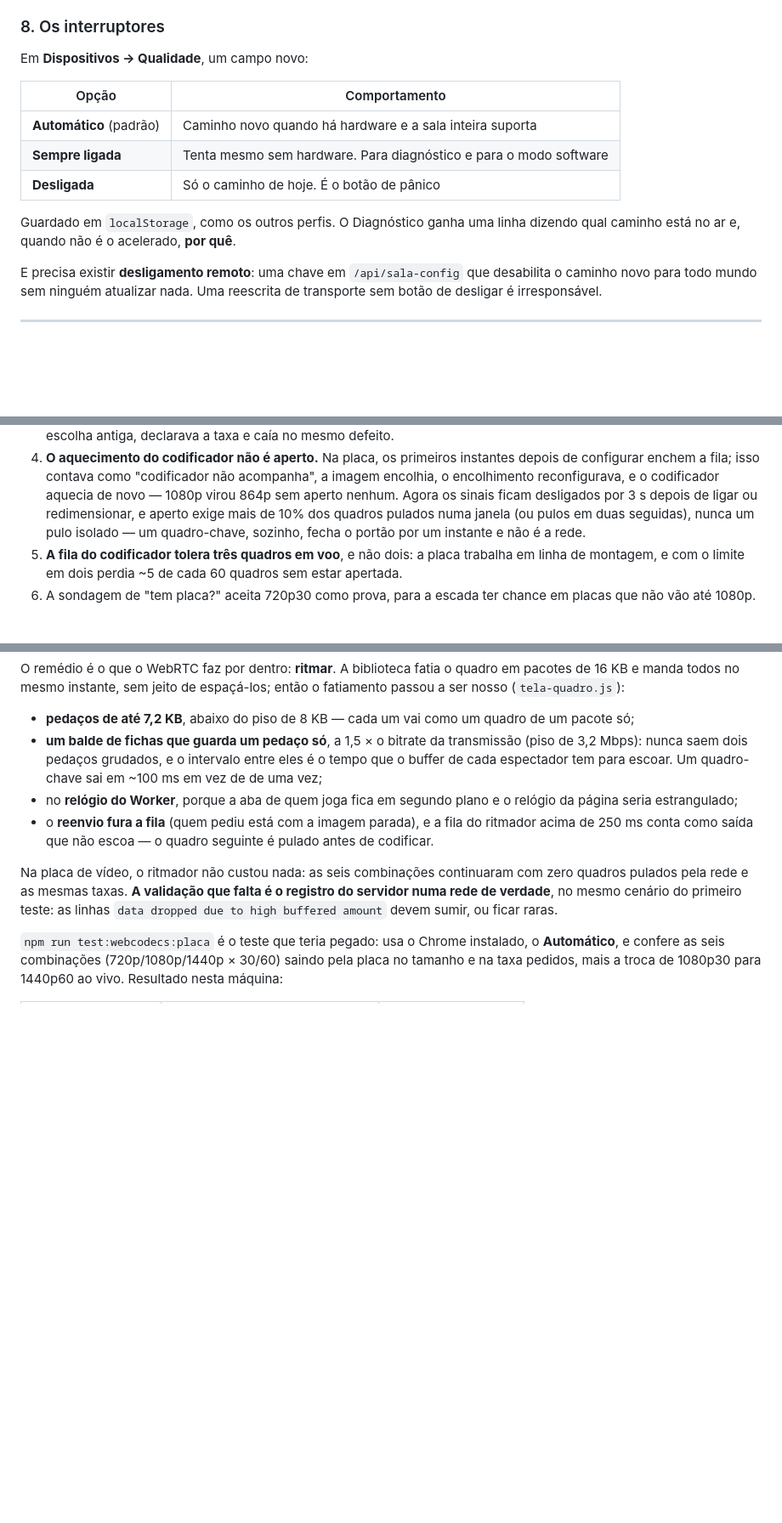
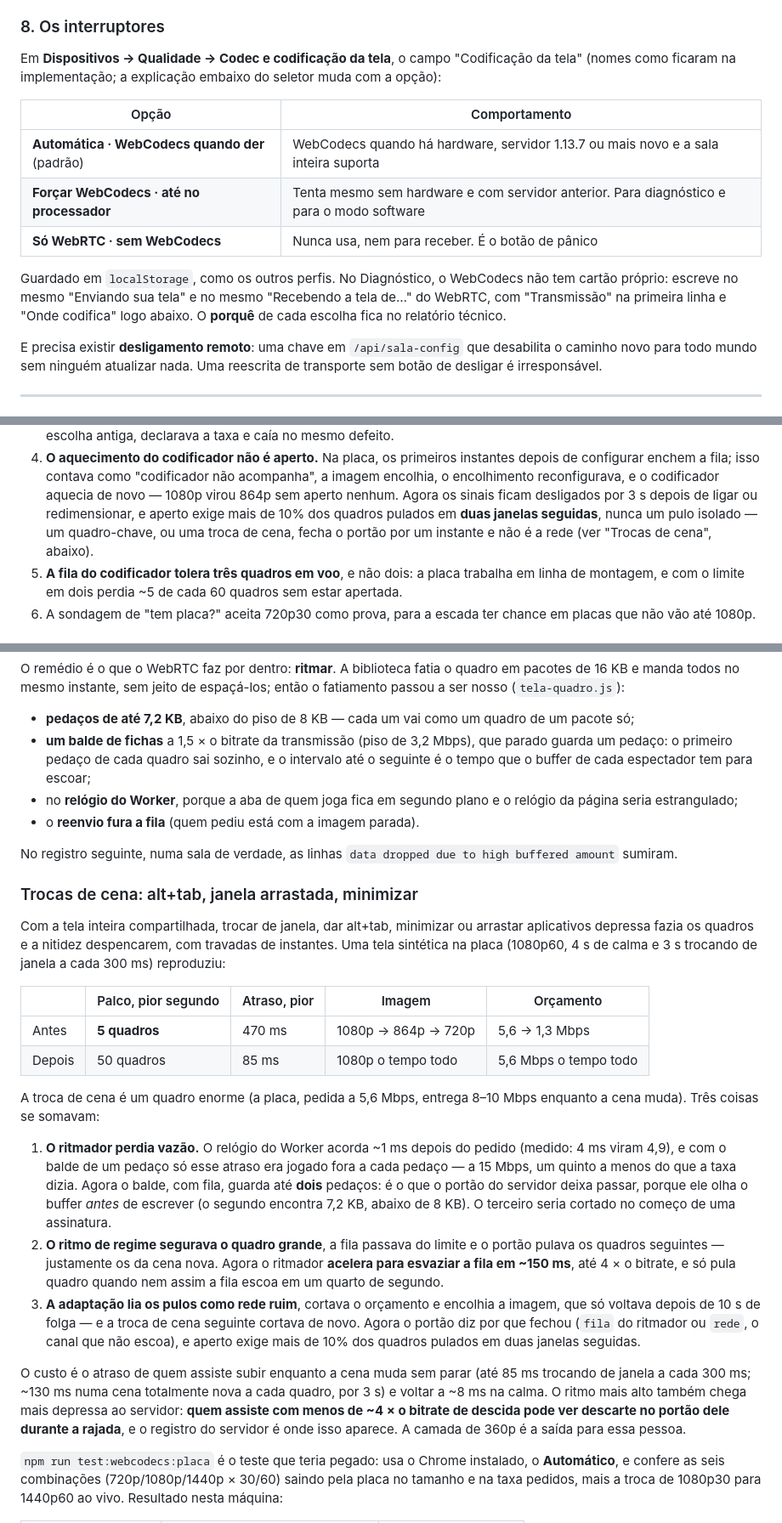
Before and after one commit to viniciusorejana/tela-compartilhada, a Markdown page: docs/plano-webcodecs.md, 3 parts joined by grey strips. Shown at 85% size. GitHub-like rendering; blank space fills up the shorter version.

Commit message:
docs: as trocas de cena no WebCodecs, e os nomes novos da codificação da tela
- plano-webcodecs.md: o que travava no alt+tab (relógio do Worker, balde de um pedaço, fila
  lida como rede), a medição de antes e depois, e o custo -- o atraso durante a rajada e o
  ritmo mais alto chegando ao portão de quem assiste com pouca descida.
- O registro do servidor da sala de verdade veio sem os descartes do portão.
- A tabela dos interruptores com os nomes que ficaram, e o Diagnóstico sem cartão próprio.

Co-Authored-By: Claude Opus 5.5 <noreply@anthropic.com>

```diff
--- a/docs/plano-webcodecs.md
+++ b/docs/plano-webcodecs.md
@@ -268,16 +268,19 @@ depacketizer e entrar na mesma soma, com o mesmo cuidado de delta que já existe
 
 ### 8. Os interruptores
 
-Em **Dispositivos → Qualidade**, um campo novo:
+Em **Dispositivos → Qualidade → Codec e codificação da tela**, o campo "Codificação da tela"
+(nomes como ficaram na implementação; a explicação embaixo do seletor muda com a opção):
 
 | Opção | Comportamento |
 | --- | --- |
-| **Automático** (padrão) | Caminho novo quando há hardware e a sala inteira suporta |
-| **Sempre ligada** | Tenta mesmo sem hardware. Para diagnóstico e para o modo software |
-| **Desligada** | Só o caminho de hoje. É o botão de pânico |
+| **Automática · WebCodecs quando der** (padrão) | WebCodecs quando há hardware, servidor 1.13.7 ou mais novo e a sala inteira suporta |
+| **Forçar WebCodecs · até no processador** | Tenta mesmo sem hardware e com servidor anterior. Para diagnóstico e para o modo software |
+| **Só WebRTC · sem WebCodecs** | Nunca usa, nem para receber. É o botão de pânico |
 
-Guardado em `localStorage`, como os outros perfis. O Diagnóstico ganha uma linha dizendo
-qual caminho está no ar e, quando não é o acelerado, **por quê**.
+Guardado em `localStorage`, como os outros perfis. No Diagnóstico, o WebCodecs não tem cartão
+próprio: escreve no mesmo "Enviando sua tela" e no mesmo "Recebendo a tela de…" do WebRTC,
+com "Transmissão" na primeira linha e "Onde codifica" logo abaixo. O **porquê** de cada
+escolha fica no relatório técnico.
 
 E precisa existir **desligamento remoto**: uma chave em `/api/sala-config` que desabilita o
 caminho novo para todo mundo sem ninguém atualizar nada. Uma reescrita de transporte sem
@@ -517,8 +520,9 @@ O que mudou por causa disso:
    configurar enchem a fila; isso contava como "codificador não acompanha", a imagem encolhia,
    o encolhimento reconfigurava, e o codificador aquecia de novo — 1080p virou 864p sem aperto
    nenhum. Agora os sinais ficam desligados por 3 s depois de ligar ou redimensionar, e aperto
-   exige mais de 10% dos quadros pulados numa janela (ou pulos em duas seguidas), nunca um pulo
-   isolado — um quadro-chave, sozinho, fecha o portão por um instante e não é a rede.
+   exige mais de 10% dos quadros pulados em **duas janelas seguidas**, nunca um pulo isolado —
+   um quadro-chave, ou uma troca de cena, fecha o portão por um instante e não é a rede (ver
+   "Trocas de cena", abaixo).
 5. **A fila do codificador tolera três quadros em voo**, e não dois: a placa trabalha em linha de
    montagem, e com o limite em dois perdia ~5 de cada 60 quadros sem estar apertada.
 6. A sondagem de "tem placa?" aceita 720p30 como prova, para a escada ter chance em placas que
@@ -549,18 +553,51 @@ O remédio é o que o WebRTC faz por dentro: **ritmar**. A biblioteca fatia o qu
 nosso (`tela-quadro.js`):
 
 - **pedaços de até 7,2 KB**, abaixo do piso de 8 KB — cada um vai como um quadro de um pacote só;
-- **um balde de fichas que guarda um pedaço só**, a 1,5 × o bitrate da transmissão (piso de
-  3,2 Mbps): nunca saem dois pedaços grudados, e o intervalo entre eles é o tempo que o buffer
-  de cada espectador tem para escoar. Um quadro-chave sai em ~100 ms em vez de de uma vez;
+- **um balde de fichas** a 1,5 × o bitrate da transmissão (piso de 3,2 Mbps), que parado guarda
+  um pedaço: o primeiro pedaço de cada quadro sai sozinho, e o intervalo até o seguinte é o
+  tempo que o buffer de cada espectador tem para escoar;
 - no **relógio do Worker**, porque a aba de quem joga fica em segundo plano e o relógio da
   página seria estrangulado;
-- o **reenvio fura a fila** (quem pediu está com a imagem parada), e a fila do ritmador acima
-  de 250 ms conta como saída que não escoa — o quadro seguinte é pulado antes de codificar.
+- o **reenvio fura a fila** (quem pediu está com a imagem parada).
 
-Na placa de vídeo, o ritmador não custou nada: as seis combinações continuaram com zero quadros
-pulados pela rede e as mesmas taxas. **A validação que falta é o registro do servidor numa
-rede de verdade**, no mesmo cenário do primeiro teste: as linhas `data dropped due to high
-buffered amount` devem sumir, ou ficar raras.
+No registro seguinte, numa sala de verdade, as linhas `data dropped due to high buffered amount`
+sumiram.
+
+### Trocas de cena: alt+tab, janela arrastada, minimizar
+
+Com a tela inteira compartilhada, trocar de janela, dar alt+tab, minimizar ou arrastar
+aplicativos depressa fazia os quadros e a nitidez despencarem, com travadas de instantes. Uma
+tela sintética na placa (1080p60, 4 s de calma e 3 s trocando de janela a cada 300 ms)
+reproduziu:
+
+| | Palco, pior segundo | Atraso, pior | Imagem | Orçamento |
+| --- | --- | --- | --- | --- |
+| Antes | **5 quadros** | 470 ms | 1080p → 864p → 720p | 5,6 → 1,3 Mbps |
+| Depois | 50 quadros | 85 ms | 1080p o tempo todo | 5,6 Mbps o tempo todo |
+
+A troca de cena é um quadro enorme (a placa, pedida a 5,6 Mbps, entrega 8–10 Mbps enquanto a
+cena muda). Três coisas se somavam:
+
+1. **O ritmador perdia vazão.** O relógio do Worker acorda ~1 ms depois do pedido (medido: 4 ms
+   viram 4,9), e com o balde de um pedaço só esse atraso era jogado fora a cada pedaço — a
+   15 Mbps, um quinto a menos do que a taxa dizia. Agora o balde, com fila, guarda até **dois**
+   pedaços: é o que o portão do servidor deixa passar, porque ele olha o buffer *antes* de
+   escrever (o segundo encontra 7,2 KB, abaixo de 8 KB). O terceiro seria cortado no começo de
+   uma assinatura.
+2. **O ritmo de regime segurava o quadro grande**, a fila passava do limite e o portão pulava os
+   quadros seguintes — justamente os da cena nova. Agora o ritmador **acelera para esvaziar a
+   fila em ~150 ms**, até 4 × o bitrate, e só pula quadro quando nem assim a fila escoa em um
+   quarto de segundo.
+3. **A adaptação lia os pulos como rede ruim**, cortava o orçamento e encolhia a imagem, que só
+   voltava depois de 10 s de folga — e a troca de cena seguinte cortava de novo. Agora o portão
+   diz por que fechou (`fila` do ritmador ou `rede`, o canal que não escoa), e aperto exige mais
+   de 10% dos quadros pulados em duas janelas seguidas.
+
+O custo é o atraso de quem assiste subir enquanto a cena muda sem parar (até 85 ms trocando de
+janela a cada 300 ms; ~130 ms numa cena totalmente nova a cada quadro, por 3 s) e voltar a
+~8 ms na calma. O ritmo mais alto também chega mais depressa ao servidor: **quem assiste com
+menos de ~4 × o bitrate de descida pode ver descarte no portão dele durante a rajada**, e o
+registro do servidor é onde isso aparece. A camada de 360p é a saída para essa pessoa.
 
 `npm run test:webcodecs:placa` é o teste que teria pegado: usa o Chrome instalado, o
 **Automático**, e confere as seis combinações (720p/1080p/1440p × 30/60) saindo pela placa no
```
Also changed, not shown: other parts of docs/plano-webcodecs.md (+6 -6 lines).
